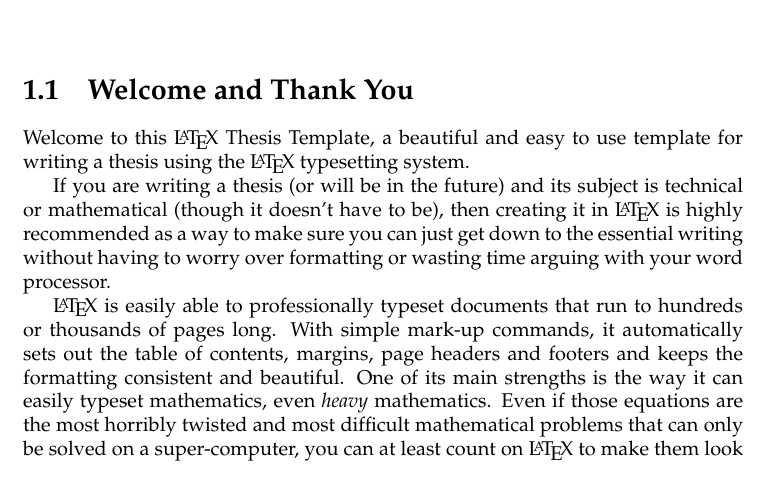
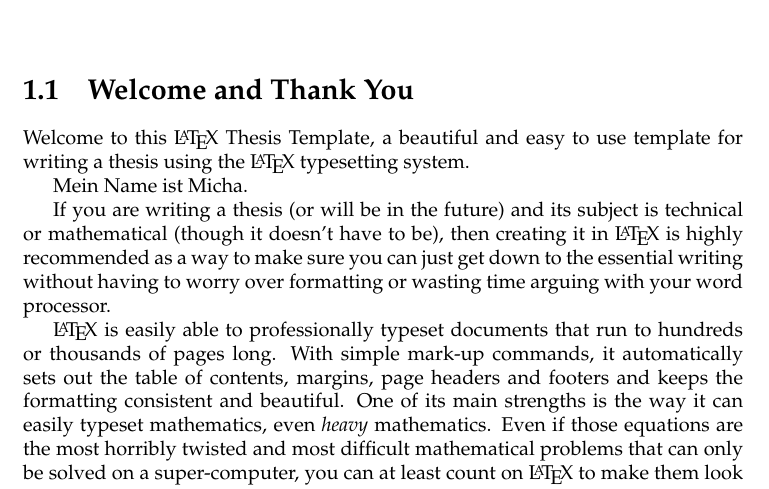
Before and after one commit to michaboller/masterthesis-test, a LaTeX thesis (01_latex/vorlage2/main.tex, which reads 01_latex/vorlage2/Chapters/Chapter1.tex): part of page 17 of 31, cut so that both start at the same text. Compiled offline with pdfLaTeX.

Commit message:
Anpassung .gitignore und weiterarbeit an tex

```diff
--- a/01_latex/vorlage2/Chapters/Chapter1.tex
+++ b/01_latex/vorlage2/Chapters/Chapter1.tex
@@ -17,6 +17,8 @@
 
 \section{Welcome and Thank You}
 Welcome to this \LaTeX{} Thesis Template, a beautiful and easy to use template for writing a thesis using the \LaTeX{} typesetting system.
+
+Mein Name ist Micha.
 
 If you are writing a thesis (or will be in the future) and its subject is technical or mathematical (though it doesn't have to be), then creating it in \LaTeX{} is highly recommended as a way to make sure you can just get down to the essential writing without having to worry over formatting or wasting time arguing with your word processor.
 
```
Also changed, not shown: 1 other file.
